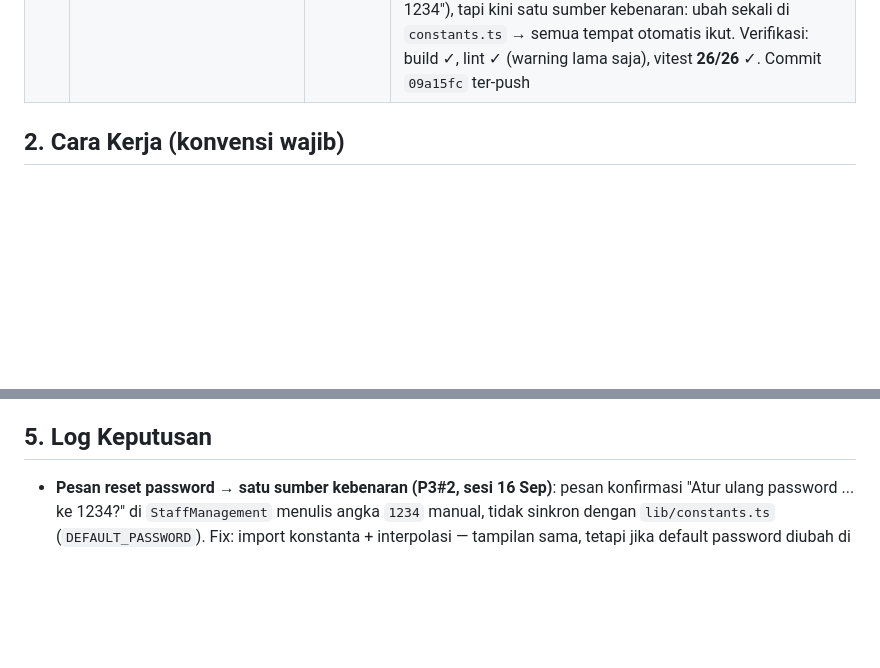
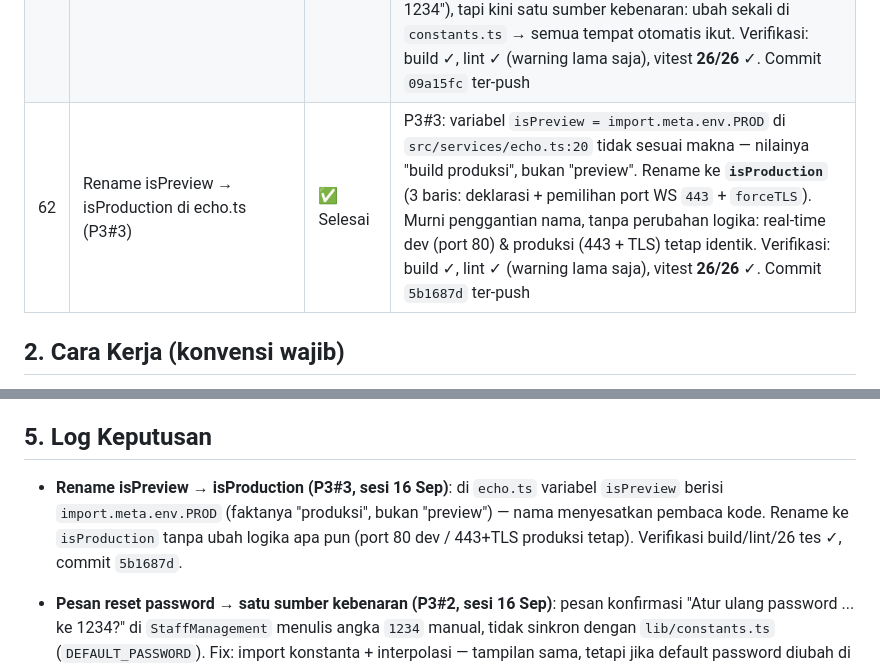
Before and after one commit to fadhilfaith48/dineflow-pos, a Markdown page: frontend/PROGRESS.md, 2 parts joined by grey strips. Rendered like a GitHub page; blank space fills up the shorter version.

Commit message:
docs: PROGRESS row 62 + log rename isPreview->isProduction (P3#3)

```diff
--- a/frontend/PROGRESS.md
+++ b/frontend/PROGRESS.md
@@ -68,6 +68,7 @@ Dokumen progres & roadmap pengembangan frontend. **Baca di awal setiap sesi**, u
 | 59 | Touch target ≥44px — SpicePills, stepper level pedas, tombol varian (P2#1) | ✅ Selesai | Menutup temuan audit desain "touch target 7/10" (`todo.md`): tombol di alur pemesanan yang masih 32px dibesarkan ke **≥44px**. **(1)** `SpicePills.tsx` — pill level `h-8 min-w-8` → `h-11 min-w-11`. **(2)** Stepper level pedas `−/+` di `CartPanel` (Kasir) & `WaiterOrder` (Pelayan) — `h-8 w-8` → `h-11 w-11`. **(3)** Tombol pilih varian (Original/Jumbo) di `MenuPanel`, `WaiterOrder`, `MenuPage` (kartu reguler + FeaturedCard) — `px py` kecil → `inline-flex min-h-11 items-center justify-center gap-1 px-3`. Admin (`MenuManagement`) tidak disentuh (desktop). Verifikasi: tsc/build ✓, lint ✓ (hanya warning lama AuthContext), **26/26** tes ✓. Commit `8990725` ter-push (frontend auto-deploy Vercel) |
 | 60 | Tombol "Tahan" → "Bersihkan Keranjang" (P3#1) | ✅ Selesai | Kelanjutan P3: kata "Tahan" di kasir menimbulkan makna ambigu (aplikasi tidak punya fitur "menahan pesanan" — aksi sebenarnya mengosongkan keranjang). **Keputusan user (disetujui di sesi audit, dieksekusi di sesi 16 Sep)**: label diubah agar jujur. Perubahan: tombol `CartPanel` (Kasir) "Tahan" → **"Bersihkan Keranjang"** + teks konfirmasi `KasirPage` "Tahan pesanan? Keranjang akan dikosongkan." → "Bersihkan keranjang? Semua item yang belum dibayar akan hilang." (tidak menyentuh logika `onHold`/`cart.clear()`). Verifikasi: tsc+vite build ✓, lint ✓ (warning lama saja), vitest **26/26** ✓. Commit `c23fcfc` ter-push |
 | 61 | Pesan reset password baca konstanta DEFAULT_PASSWORD (P3#2) | ✅ Selesai | P3#2: `StaffManagement` (Admin) menulis angka `1234` langsung sebagai "salinan manual" di pesan konfirmasi reset — bila `DEFAULT_PASSWORD` diubah di `lib/constants.ts`, pesan akan bohong/tidak sinkron. Perubahan: tambah import `DEFAULT_PASSWORD` dari `@/lib/constants` (sumber tunggal yang sudah dipakai `LoginPage` & `mockApi`) + interpolasi `` `ke ${DEFAULT_PASSWORD}?` ``. Tampilan tidak berubah (masih "ke 1234"), tapi kini satu sumber kebenaran: ubah sekali di `constants.ts` → semua tempat otomatis ikut. Verifikasi: build ✓, lint ✓ (warning lama saja), vitest **26/26** ✓. Commit `09a15fc` ter-push |
+| 62 | Rename isPreview → isProduction di echo.ts (P3#3) | ✅ Selesai | P3#3: variabel `isPreview = import.meta.env.PROD` di `src/services/echo.ts:20` tidak sesuai makna — nilainya "build produksi", bukan "preview". Rename ke **`isProduction`** (3 baris: deklarasi + pemilihan port WS `443` + `forceTLS`). Murni penggantian nama, tanpa perubahan logika: real-time dev (port 80) & produksi (443 + TLS) tetap identik. Verifikasi: build ✓, lint ✓ (warning lama saja), vitest **26/26** ✓. Commit `5b1687d` ter-push |
 
 ## 2. Cara Kerja (konvensi wajib)
 
@@ -160,6 +161,7 @@ Urutan dibagi dua: **A) fitur frontend murni (tidak butuh backend, bisa dikerjak
 
 ## 5. Log Keputusan
 
+- **Rename isPreview → isProduction (P3#3, sesi 16 Sep)**: di `echo.ts` variabel `isPreview` berisi `import.meta.env.PROD` (faktanya "produksi", bukan "preview") — nama menyesatkan pembaca kode. Rename ke `isProduction` tanpa ubah logika apa pun (port 80 dev / 443+TLS produksi tetap). Verifikasi build/lint/26 tes ✓, commit `5b1687d`.
 - **Pesan reset password → satu sumber kebenaran (P3#2, sesi 16 Sep)**: pesan konfirmasi "Atur ulang password ... ke 1234?" di `StaffManagement` menulis angka `1234` manual, tidak sinkron dengan `lib/constants.ts` (`DEFAULT_PASSWORD`). Fix: import konstanta + interpolasi — tampilan sama, tetapi jika default password diubah di `constants.ts`, semua tempat (login auto-fill, mockApi, pesan Admin) otomatis ikut benar. Verifikasi build/lint/26 tes ✓, commit `09a15fc`.
 - **Tombol "Tahan" → "Bersihkan Keranjang" (P3#1, sesi 16 Sep)**: "Tahan" di CartPanel kasir dianggap ambigu karena tidak ada fitur "menahan pesanan" di aplikasi — aksi sebenarnya mengosongkan keranjang. Label diganti **"Bersihkan Keranjang"** + teks konfirmasi menjadi "Bersihkan keranjang? Semua item yang belum dibayar akan hilang." Logika (onHold/clear) tidak berubah. Eksekusi keputusan yang sudah disetujui user sejak sesi audit; verifikasi build/lint/26 tes ✓, commit `c23fcfc`.
 - **Touch target ≥44px (P2#1, sesi 16 Sep)**: Menutup temuan audit desain "Touch target 7/10 — SpicePills & tombol kecil masih 32px (seharusnya ≥44px)". Perbaikan: (1) `SpicePills` (6 pill level di Kasir/Pelayan/Self-order) `h-8 min-w-8` → `h-11 min-w-11`; (2) stepper level pedas `−/+` (`h-8 w-8` → `h-11 w-11`) di `CartPanel` & `WaiterOrder`; (3) tombol pilih varian menu (`px py` kecil → `inline-flex min-h-11 px-3`) di `MenuPanel`, `WaiterOrder`, `MenuPage` (kartu reguler + `FeaturedCard`). Lingkup sengaja dibatasi ke alur pemesanan (kasir/pelayan/self-order); tombol admin desktop (`MenuManagement`) tidak diubah (input/interaksi keyboard). Verifikasi: tsc+vite build ✓, lint ✓ (warning lama AuthContext saja), vitest **26/26** ✓; commit `8990725` ter-push (auto-deploy Vercel).
```
